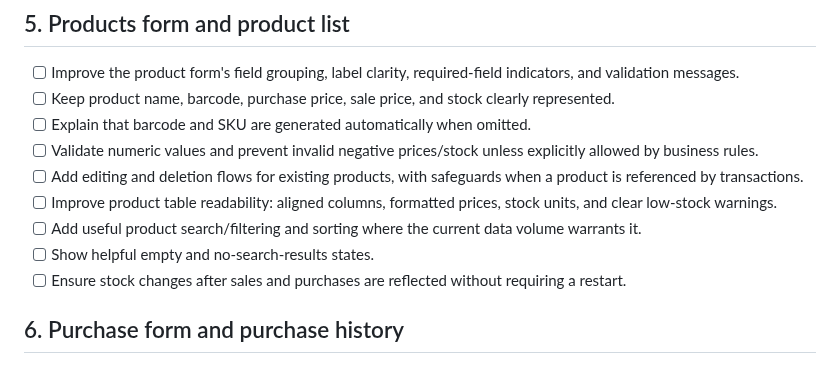
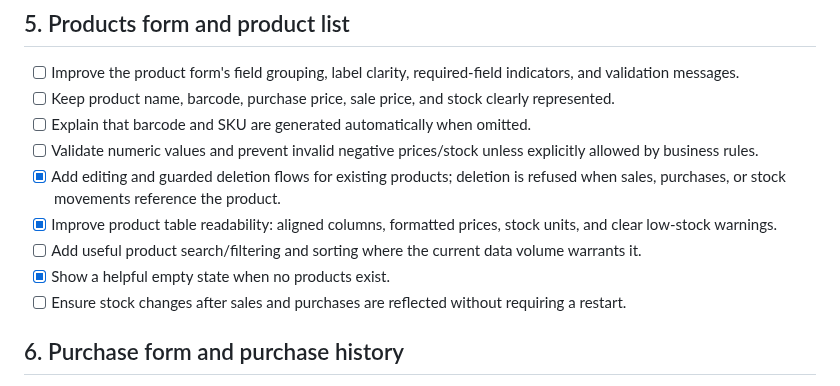
Before and after one commit to herotux/Nabz, a Markdown page: TODO.md, the part around the change. Rendered like a GitHub page.

Commit message:
docs: update product form TODO progress

```diff
--- a/TODO.md
+++ b/TODO.md
@@ -67,10 +67,10 @@
 - [ ] Keep product name, barcode, purchase price, sale price, and stock clearly represented.
 - [ ] Explain that barcode and SKU are generated automatically when omitted.
 - [ ] Validate numeric values and prevent invalid negative prices/stock unless explicitly allowed by business rules.
-- [ ] Add editing and deletion flows for existing products, with safeguards when a product is referenced by transactions.
-- [ ] Improve product table readability: aligned columns, formatted prices, stock units, and clear low-stock warnings.
+- [x] Add editing and guarded deletion flows for existing products; deletion is refused when sales, purchases, or stock movements reference the product.
+- [x] Improve product table readability: aligned columns, formatted prices, stock units, and clear low-stock warnings.
 - [ ] Add useful product search/filtering and sorting where the current data volume warrants it.
-- [ ] Show helpful empty and no-search-results states.
+- [x] Show a helpful empty state when no products exist.
 - [ ] Ensure stock changes after sales and purchases are reflected without requiring a restart.
 
 ## 6. Purchase form and purchase history
```
